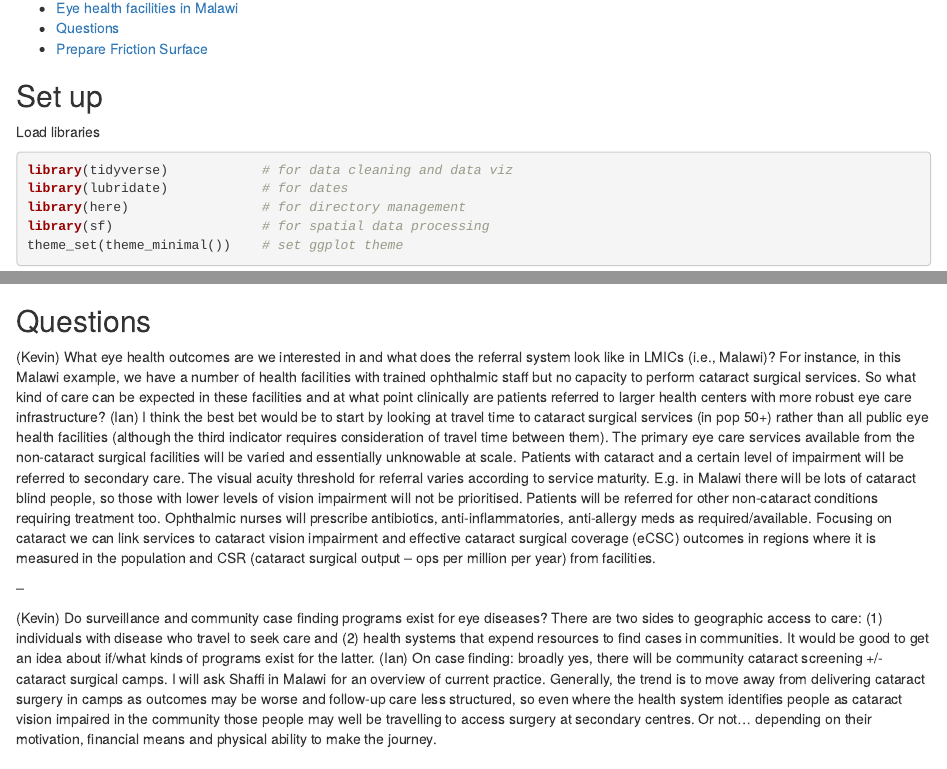
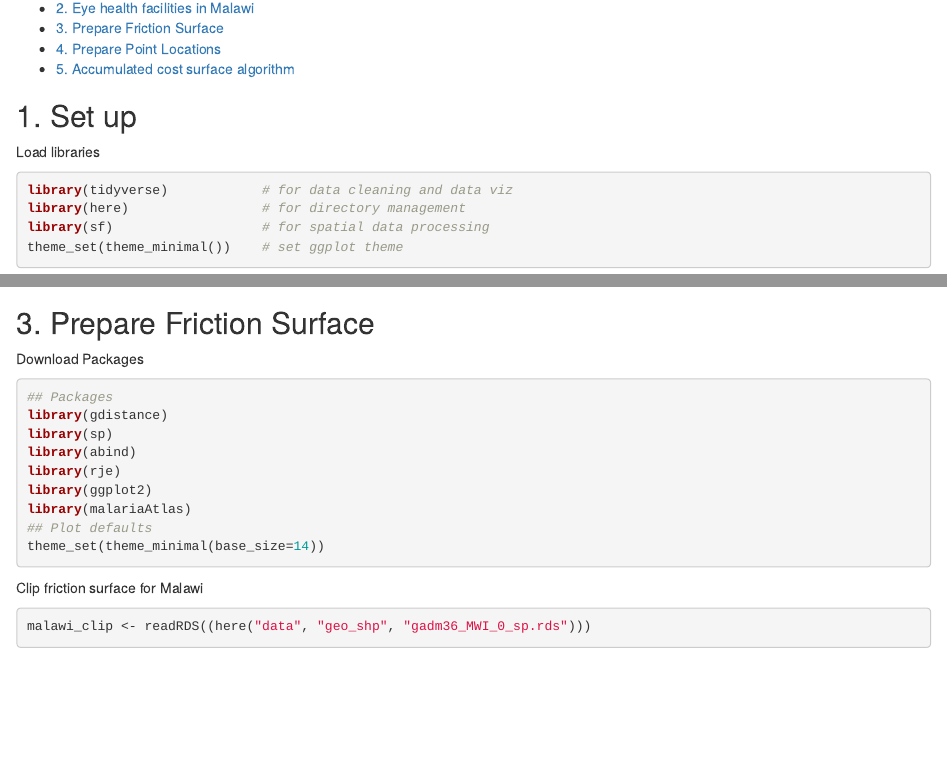
Before and after one commit to kmtang/eye_facilities, an R Markdown document (eye_facilities.Rmd): the page in a window 1100 px wide, from 150 px down, and a second part further down, joined at a grey line. Rendered offline with R 4.5, knitr and Pandoc, with nearby package versions; some code elsewhere in the file could not run offline.

Commit message:
cost surface and accumulation algorithm

````diff
--- a/eye_facilities.Rmd
+++ b/eye_facilities.Rmd
@@ -10,12 +10,11 @@ output:
 ```{r setup, include=FALSE}
 knitr::opts_chunk$set(echo = TRUE, message = FALSE, warning = FALSE)
 ```
-## Set up
+## 1. Set up
 
 Load libraries
 ```{r}
 library(tidyverse)            # for data cleaning and data viz
-library(lubridate)            # for dates
 library(here)                 # for directory management
 library(sf)                   # for spatial data processing
 theme_set(theme_minimal())    # set ggplot theme
@@ -40,13 +39,4 @@ ggplot() +
   theme_void()
 ```
 
-## Questions
-(Kevin) What eye health outcomes are we interested in and what does the referral system look like in LMICs (i.e., Malawi)? For instance, in this Malawi example, we have a number of health facilities with trained ophthalmic staff but no capacity to perform cataract surgical services. So what kind of care can be expected in these facilities and at what point clinically are patients referred to larger health centers with more robust eye care infrastructure?
-(Ian) I think the best bet would be to start by looking at travel time to cataract surgical services (in pop 50+) rather than all public eye health facilities (although the third indicator requires consideration of travel time between them). The primary eye care services available from the non-cataract surgical facilities will be varied and essentially unknowable at scale. Patients with cataract and a certain level of impairment will be referred to secondary care. The visual acuity threshold for referral varies according to service maturity. E.g. in Malawi there will be lots of cataract blind people, so those with lower levels of vision impairment will not be prioritised. Patients will be referred for other non-cataract conditions requiring treatment too. Ophthalmic nurses will prescribe antibiotics, anti-inflammatories, anti-allergy meds as required/available.
-Focusing on cataract we can link services to cataract vision impairment and effective cataract surgical coverage (eCSC) outcomes in regions where it is measured in the population and CSR (cataract surgical output – ops per million per year) from facilities.
-
---
-
-(Kevin) Do surveillance and community case finding programs exist for eye diseases? There are two sides to geographic access to care: (1) individuals with disease who travel to seek care and (2) health systems that expend resources to find cases in communities. It would be good to get an idea about if/what kinds of programs exist for the latter.
-(Ian) On case finding: broadly yes, there will be community cataract screening +/- cataract surgical camps. I will ask Shaffi in Malawi for an overview of current practice.
-Generally, the trend is to move away from delivering cataract surgery in camps as outcomes may be worse and follow-up care less structured, so even where the health system identifies people as cataract vision impaired in the community those people may well be travelling to access surgery at secondary centres. Or not… depending on their motivation, financial means and physical ability to make the journey.
+## 3. Prepare Friction Surface
````
Also changed, not shown: eye_facilities.Rmd (8 more changed lines).
